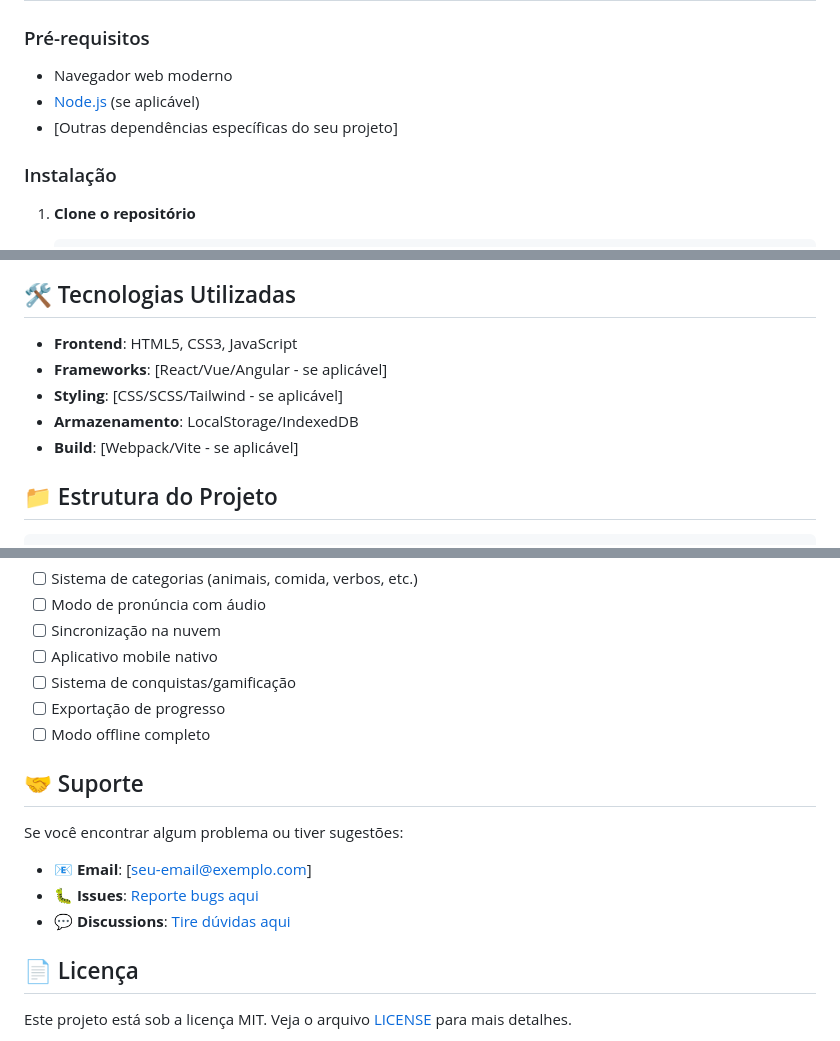
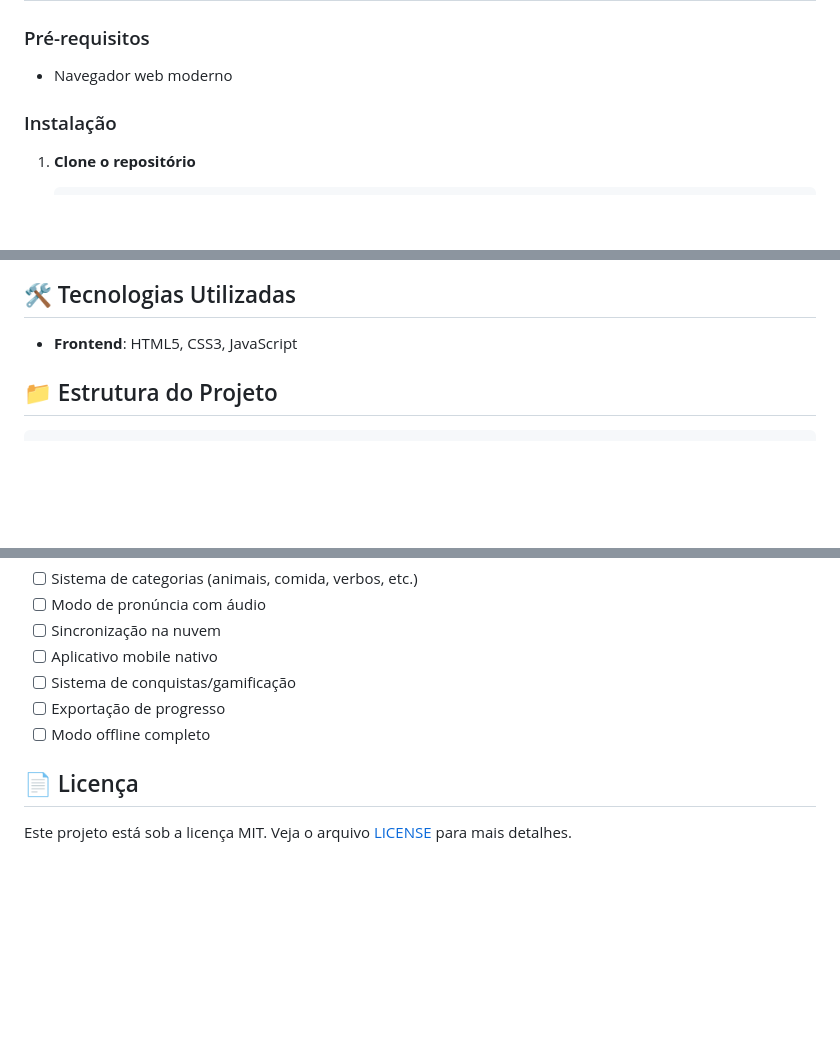
Before and after one commit to vaps41/Flascards---Idioma, a Markdown page: README.md, 3 parts joined by grey strips. Drawn GitHub-style; blank space fills up the shorter version.

```diff
--- a/README.md
+++ b/README.md
@@ -21,8 +21,6 @@ O **Flashcards - Idioma** é uma ferramenta de estudo que utiliza o método de r
 ### Pré-requisitos
 
 - Navegador web moderno
-- [Node.js](https://nodejs.org/) (se aplicável)
-- [Outras dependências específicas do seu projeto]
 
 ### Instalação
 
@@ -60,8 +56,4 @@ O **Flashcards - Idioma** é uma ferramenta de estudo que utiliza o método de r
 - **Frontend**: HTML5, CSS3, JavaScript
-- **Frameworks**: [React/Vue/Angular - se aplicável]
-- **Styling**: [CSS/SCSS/Tailwind - se aplicável]
-- **Armazenamento**: LocalStorage/IndexedDB
-- **Build**: [Webpack/Vite - se aplicável]
 
 ## 📁 Estrutura do Projeto
 
@@ -110,14 +102,6 @@ Contribuições são sempre bem-vindas! Para contribuir:
 - [ ] Exportação de progresso
 - [ ] Modo offline completo
 
-## 🤝 Suporte
-
-Se você encontrar algum problema ou tiver sugestões:
-
-- 📧 **Email**: [seu-email@exemplo.com]
-- 🐛 **Issues**: [Reporte bugs aqui](https://github.com/vaps41/Flascards---Idioma/issues)
-- 💬 **Discussions**: [Tire dúvidas aqui](https://github.com/vaps41/Flascards---Idioma/discussions)
-
 ## 📄 Licença
 
 Este projeto está sob a licença MIT. Veja o arquivo [LICENSE](LICENSE) para mais detalhes.
```
Also changed, not shown: other parts of README.md (+0 -2 lines).
